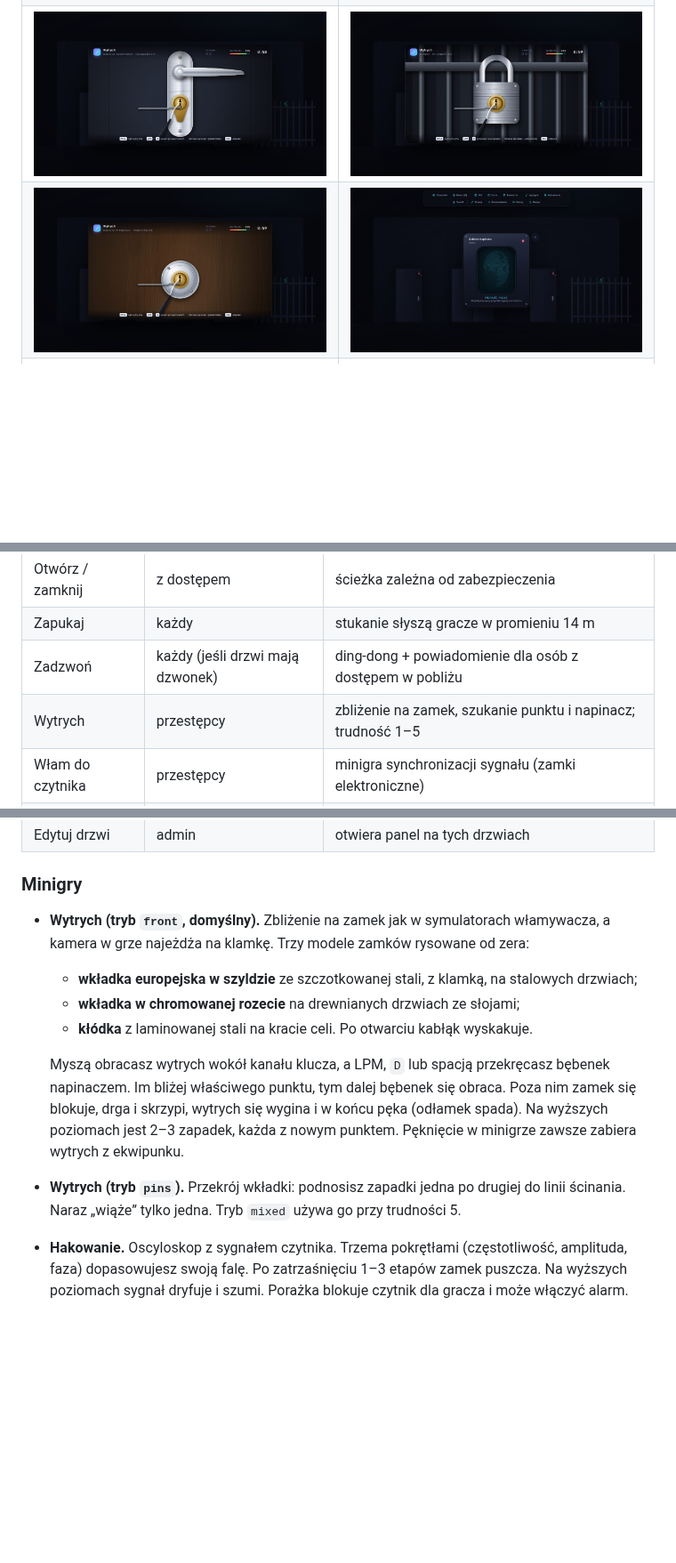
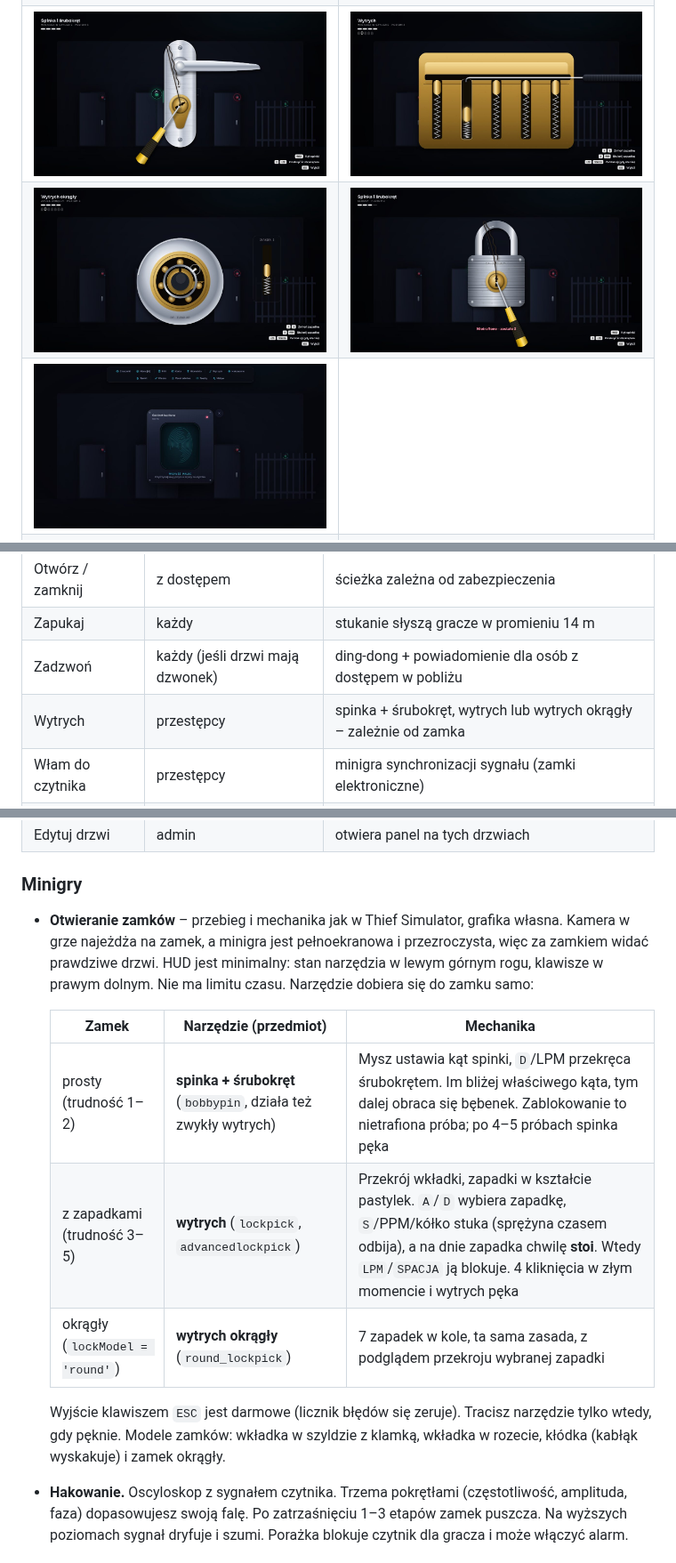
Before and after one commit to DreadPirate37/DreadPirate37, a Markdown page: dp-doorlock/README.md, 3 parts joined by grey strips. Shown at 89% size. GitHub-like rendering; pictures changed too: dp-doorlock/docs/lockpick-padlock.jpg, dp-doorlock/docs/lockpick-pins.jpg (added), dp-doorlock/docs/lockpick-rim.jpg (deleted); blank space fills up the shorter version.

```diff
--- a/dp-doorlock/README.md
+++ b/dp-doorlock/README.md
@@ -15,8 +15,9 @@ Zasób był pisany z myślą o **wydajności** (szczegóły w sekcji [Wydajnoś
 |---|---|
 | ![Znaczniki](docs/main.jpg) | ![Menu radialne](docs/radial.jpg) |
 | ![Klawiatura PIN](docs/keypad.jpg) | ![Czytnik kart](docs/card.jpg) |
-| ![Wytrych – wkładka](docs/lockpick.jpg) | ![Wytrych – kłódka](docs/lockpick-padlock.jpg) |
-| ![Wytrych – rozeta](docs/lockpick-rim.jpg) | ![Biometria](docs/bio.jpg) |
+| ![Spinka i śrubokręt](docs/lockpick.jpg) | ![Wytrych – zapadki](docs/lockpick-pins.jpg) |
+| ![Wytrych okrągły](docs/lockpick-round.jpg) | ![Kłódka](docs/lockpick-padlock.jpg) |
+| ![Biometria](docs/bio.jpg) | |
 | ![Hakowanie](docs/hack.jpg) | ![Klucze cyfrowe](docs/keys.jpg) |
 | ![Panel admina](docs/admin.jpg) | ![Dostęp](docs/admin-access.jpg) |
 
@@ -51,7 +52,7 @@ Menu radialne w stylu koła broni z GTA: wybór kątem myszy, klawiszami 1–9 a
 | Otwórz / zamknij | z dostępem | ścieżka zależna od zabezpieczenia |
 | Zapukaj | każdy | stukanie słyszą gracze w promieniu 14 m |
 | Zadzwoń | każdy (jeśli drzwi mają dzwonek) | ding-dong + powiadomienie dla osób z dostępem w pobliżu |
-| Wytrych | przestępcy | zbliżenie na zamek, szukanie punktu i napinacz; trudność 1–5 |
+| Wytrych | przestępcy | spinka + śrubokręt, wytrych lub wytrych okrągły – zależnie od zamka |
 | Włam do czytnika | przestępcy | minigra synchronizacji sygnału (zamki elektroniczne) |
 | Ładunek termitowy | przestępcy | 12 s palenia z efektem cząsteczkowym → zamek przepalony + alarm |
 | Wyważ taranem | służby | kopnięcie/taran → drzwi wyłamane |
@@ -62,13 +63,15 @@ Menu radialne w stylu koła broni z GTA: wybór kątem myszy, klawiszami 1–9 a
 | Edytuj drzwi | admin | otwiera panel na tych drzwiach |
 
 ### Minigry
-- **Wytrych (tryb `front`, domyślny).** Zbliżenie na zamek jak w symulatorach włamywacza, a kamera w grze najeżdża na klamkę. Trzy modele zamków rysowane od zera:
-  - **wkładka europejska w szyldzie** ze szczotkowanej stali, z klamką, na stalowych drzwiach;
-  - **wkładka w chromowanej rozecie** na drewnianych drzwiach ze słojami;
-  - **kłódka** z laminowanej stali na kracie celi. Po otwarciu kabłąk wyskakuje.
+- **Otwieranie zamków** – przebieg i mechanika jak w Thief Simulator, grafika własna. Kamera w grze najeżdża na zamek, a minigra jest pełnoekranowa i przezroczysta, więc za zamkiem widać prawdziwe drzwi. HUD jest minimalny: stan narzędzia w lewym górnym rogu, klawisze w prawym dolnym. Nie ma limitu czasu. Narzędzie dobiera się do zamku samo:
 
-  Myszą obracasz wytrych wokół kanału klucza, a LPM, `D` lub spacją przekręcasz bębenek napinaczem. Im bliżej właściwego punktu, tym dalej bębenek się obraca. Poza nim zamek się blokuje, drga i skrzypi, wytrych się wygina i w końcu pęka (odłamek spada). Na wyższych poziomach jest 2–3 zapadek, każda z nowym punktem. Pęknięcie w minigrze zawsze zabiera wytrych z ekwipunku.
-- **Wytrych (tryb `pins`).** Przekrój wkładki: podnosisz zapadki jedna po drugiej do linii ścinania. Naraz „wiąże” tylko jedna. Tryb `mixed` używa go przy trudności 5.
+  | Zamek | Narzędzie (przedmiot) | Mechanika |
+  |---|---|---|
+  | prosty (trudność 1–2) | **spinka + śrubokręt** (`bobbypin`, działa też zwykły wytrych) | Mysz ustawia kąt spinki, `D`/LPM przekręca śrubokrętem. Im bliżej właściwego kąta, tym dalej obraca się bębenek. Zablokowanie to nietrafiona próba; po 4–5 próbach spinka pęka |
+  | z zapadkami (trudność 3–5) | **wytrych** (`lockpick`, `advancedlockpick`) | Przekrój wkładki, zapadki w kształcie pastylek. `A`/`D` wybiera zapadkę, `S`/PPM/kółko stuka (sprężyna czasem odbija), a na dnie zapadka chwilę **stoi**. Wtedy `LPM`/`SPACJA` ją blokuje. 4 kliknięcia w złym momencie i wytrych pęka |
+  | okrągły (`lockModel = 'round'`) | **wytrych okrągły** (`round_lockpick`) | 7 zapadek w kole, ta sama zasada, z podglądem przekroju wybranej zapadki |
+
+  Wyjście klawiszem `ESC` jest darmowe (licznik błędów się zeruje). Tracisz narzędzie tylko wtedy, gdy pęknie. Modele zamków: wkładka w szyldzie z klamką, wkładka w rozecie, kłódka (kabłąk wyskakuje) i zamek okrągły.
 - **Hakowanie.** Oscyloskop z sygnałem czytnika. Trzema pokrętłami (częstotliwość, amplituda, faza) dopasowujesz swoją falę. Po zatrzaśnięciu 1–3 etapów zamek puszcza. Na wyższych poziomach sygnał dryfuje i szumi. Porażka blokuje czytnik dla gracza i może włączyć alarm.
 
 ### Automatyka
```
Also changed, not shown: other parts of dp-doorlock/README.md (+1 -1 lines), 10 other files.
